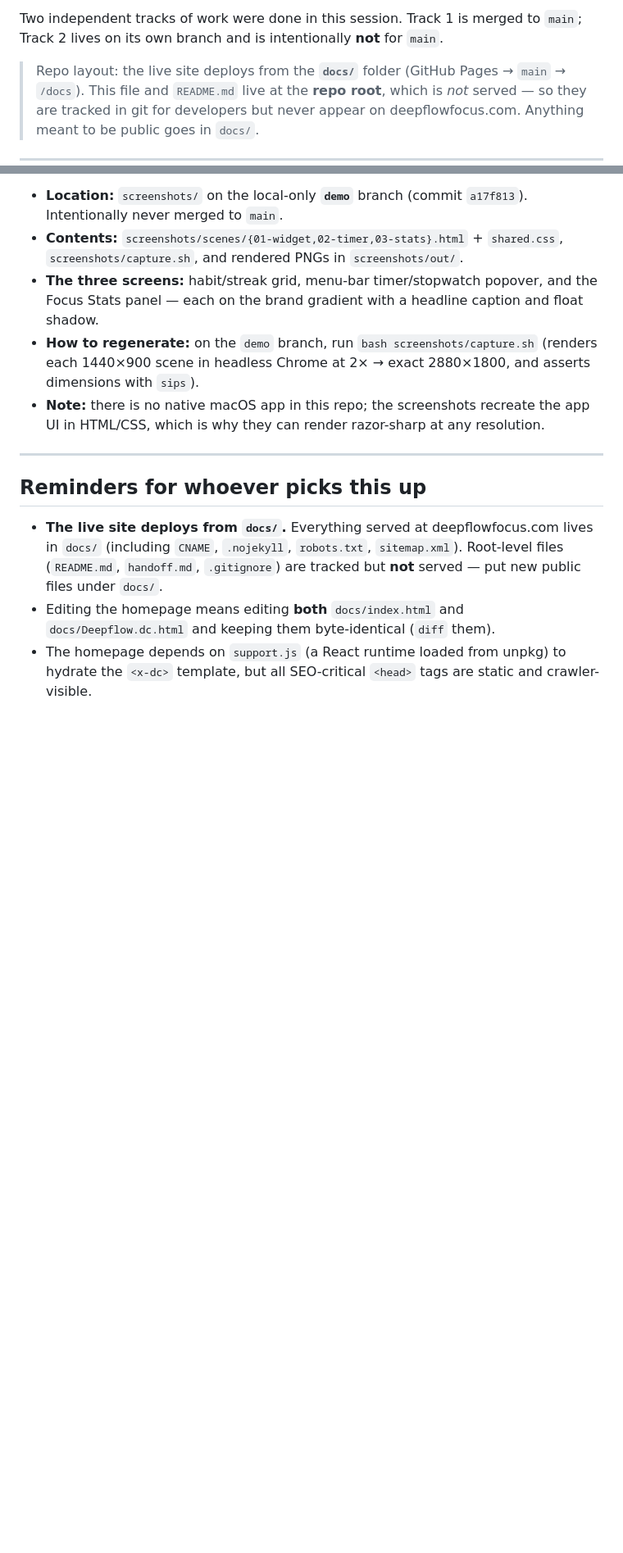
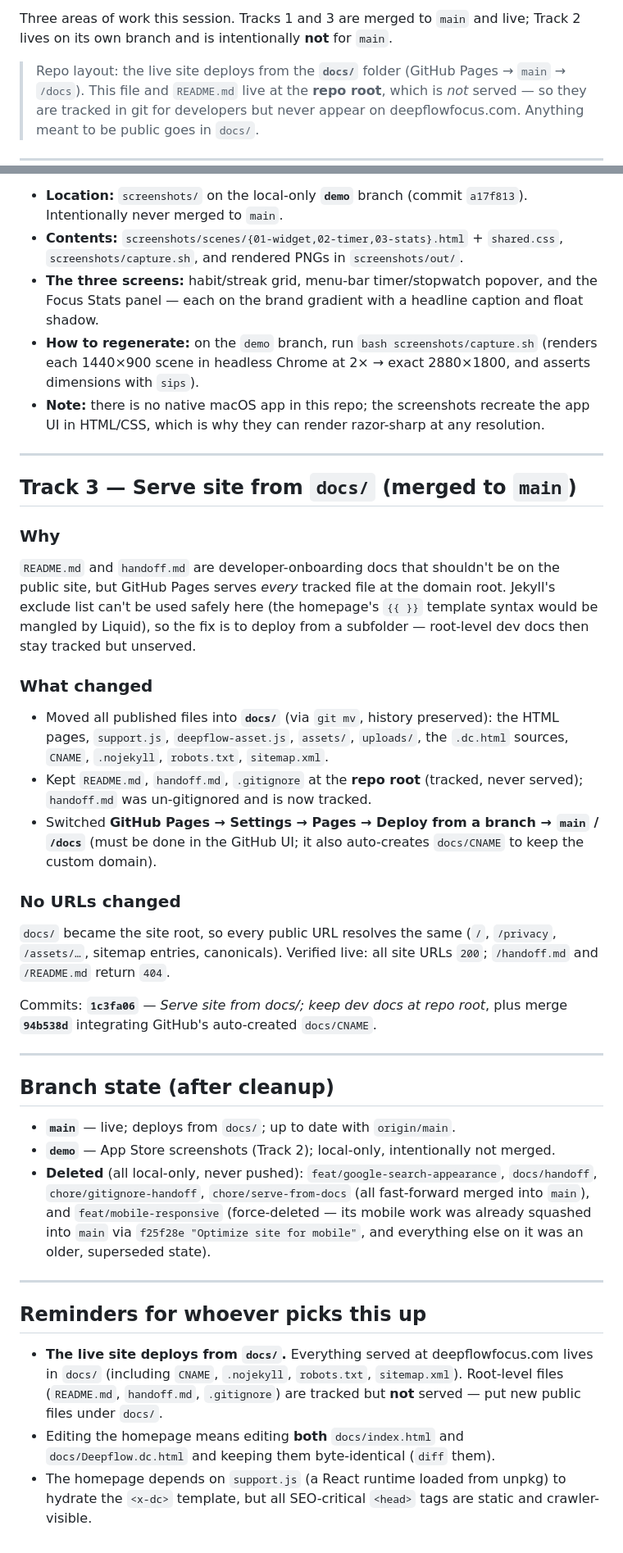
Before and after one commit to jesus-casas/1-menu-bar-website, a Markdown page: handoff.md, 2 parts joined by grey strips. Shown at 82% size. Drawn GitHub-style; blank space fills up the shorter version.

Commit message:
docs: update handoff for /docs restructure and branch cleanup
Add Track 3 (serve site from docs/, keep dev docs at repo root) with the
why, what moved, the Pages setting, and that no public URLs changed. Add
a branch-state section recording the merged-branch deletions and the
force-deleted feat/mobile-responsive. Refresh the date and mark the
sitemap as submitted in Search Console.

Co-Authored-By: Claude Opus 4.8 <noreply@anthropic.com>
Claude-Session: https://claude.ai/code/session_01YCSHMrygGZNQurnN2ekfBz

```diff
--- a/handoff.md
+++ b/handoff.md
@@ -4,6 +4,6 @@ _Last updated: 2026-07-20_
 
-Two independent tracks of work were done in this session. Track 1 is merged to `main`;
-Track 2 lives on its own branch and is intentionally **not** for `main`.
+Three areas of work this session. Tracks 1 and 3 are merged to `main` and live; Track 2 lives on
+its own branch and is intentionally **not** for `main`.
 
 > Repo layout: the live site deploys from the **`docs/`** folder (GitHub Pages → `main` → `/docs`).
 > This file and `README.md` live at the **repo root**, which is *not* served — so they are tracked in
@@ -100,6 +100,43 @@ Built three App Store screenshots at **2880×1800** from the exact UI code in `i
 
 ---
 
+## Track 3 — Serve site from `docs/` (merged to `main`)
+
+### Why
+`README.md` and `handoff.md` are developer-onboarding docs that shouldn't be on the public site,
+but GitHub Pages serves *every* tracked file at the domain root. Jekyll's exclude list can't be used
+safely here (the homepage's `{{ }}` template syntax would be mangled by Liquid), so the fix is to
+deploy from a subfolder — root-level dev docs then stay tracked but unserved.
+
+### What changed
+- Moved all published files into **`docs/`** (via `git mv`, history preserved): the HTML pages,
+  `support.js`, `deepflow-asset.js`, `assets/`, `uploads/`, the `.dc.html` sources, `CNAME`,
+  `.nojekyll`, `robots.txt`, `sitemap.xml`.
+- Kept `README.md`, `handoff.md`, `.gitignore` at the **repo root** (tracked, never served);
+  `handoff.md` was un-gitignored and is now tracked.
+- Switched **GitHub Pages → Settings → Pages → Deploy from a branch → `main` / `/docs`** (must be
+  done in the GitHub UI; it also auto-creates `docs/CNAME` to keep the custom domain).
+
+### No URLs changed
+`docs/` became the site root, so every public URL resolves the same (`/`, `/privacy`, `/assets/…`,
+sitemap entries, canonicals). Verified live: all site URLs `200`; `/handoff.md` and `/README.md`
+return `404`.
+
+Commits: **`1c3fa06`** — _Serve site from docs/; keep dev docs at repo root_, plus merge
+**`94b538d`** integrating GitHub's auto-created `docs/CNAME`.
+
+---
+
+## Branch state (after cleanup)
+- **`main`** — live; deploys from `docs/`; up to date with `origin/main`.
+- **`demo`** — App Store screenshots (Track 2); local-only, intentionally not merged.
+- **Deleted** (all local-only, never pushed): `feat/google-search-appearance`, `docs/handoff`,
+  `chore/gitignore-handoff`, `chore/serve-from-docs` (all fast-forward merged into `main`), and
+  `feat/mobile-responsive` (force-deleted — its mobile work was already squashed into `main` via
+  `f25f28e "Optimize site for mobile"`, and everything else on it was an older, superseded state).
+
+---
+
 ## Reminders for whoever picks this up
 - **The live site deploys from `docs/`.** Everything served at deepflowfocus.com lives in `docs/`
   (including `CNAME`, `.nojekyll`, `robots.txt`, `sitemap.xml`). Root-level files (`README.md`,
```
Also changed, not shown: other parts of handoff.md (+6 -6 lines).
